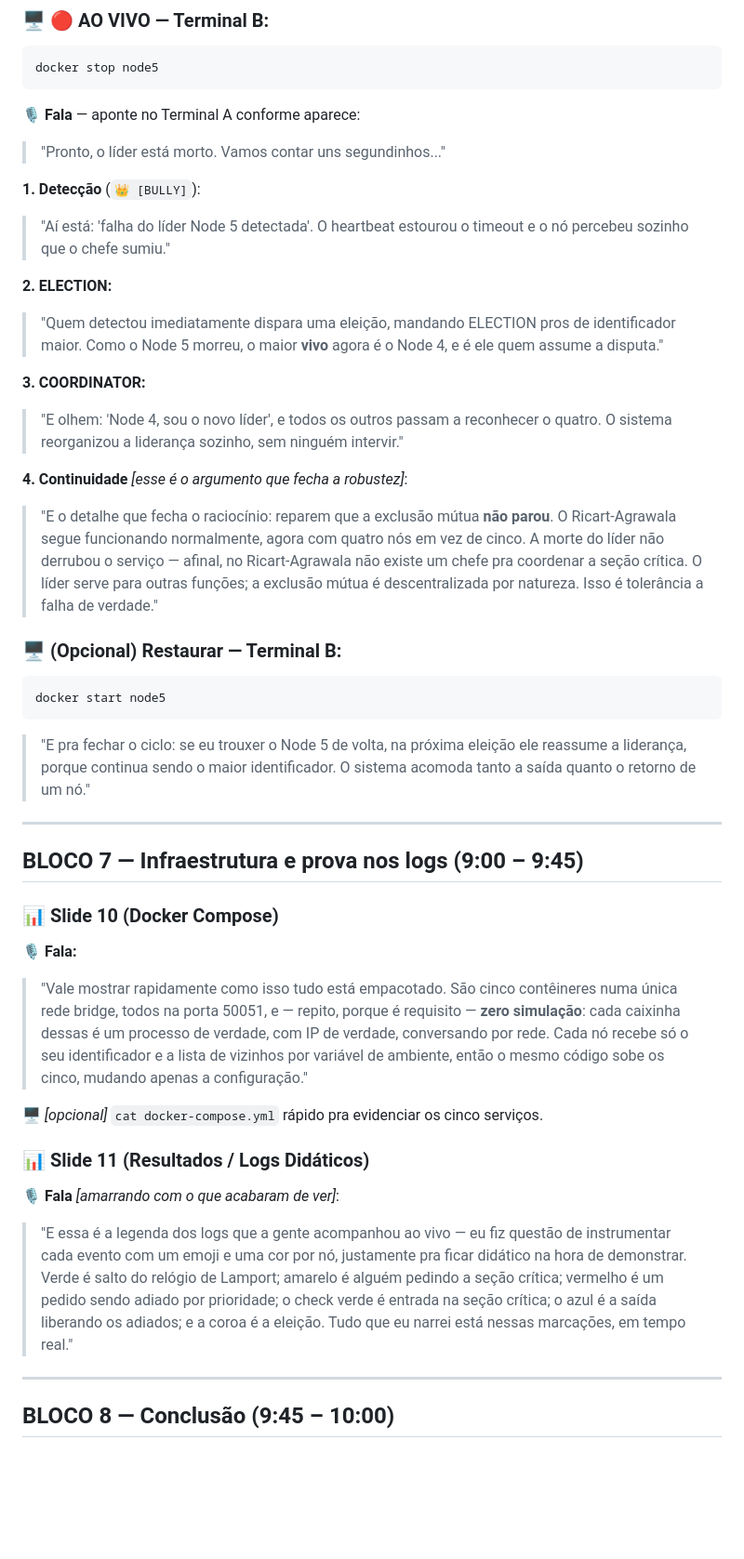
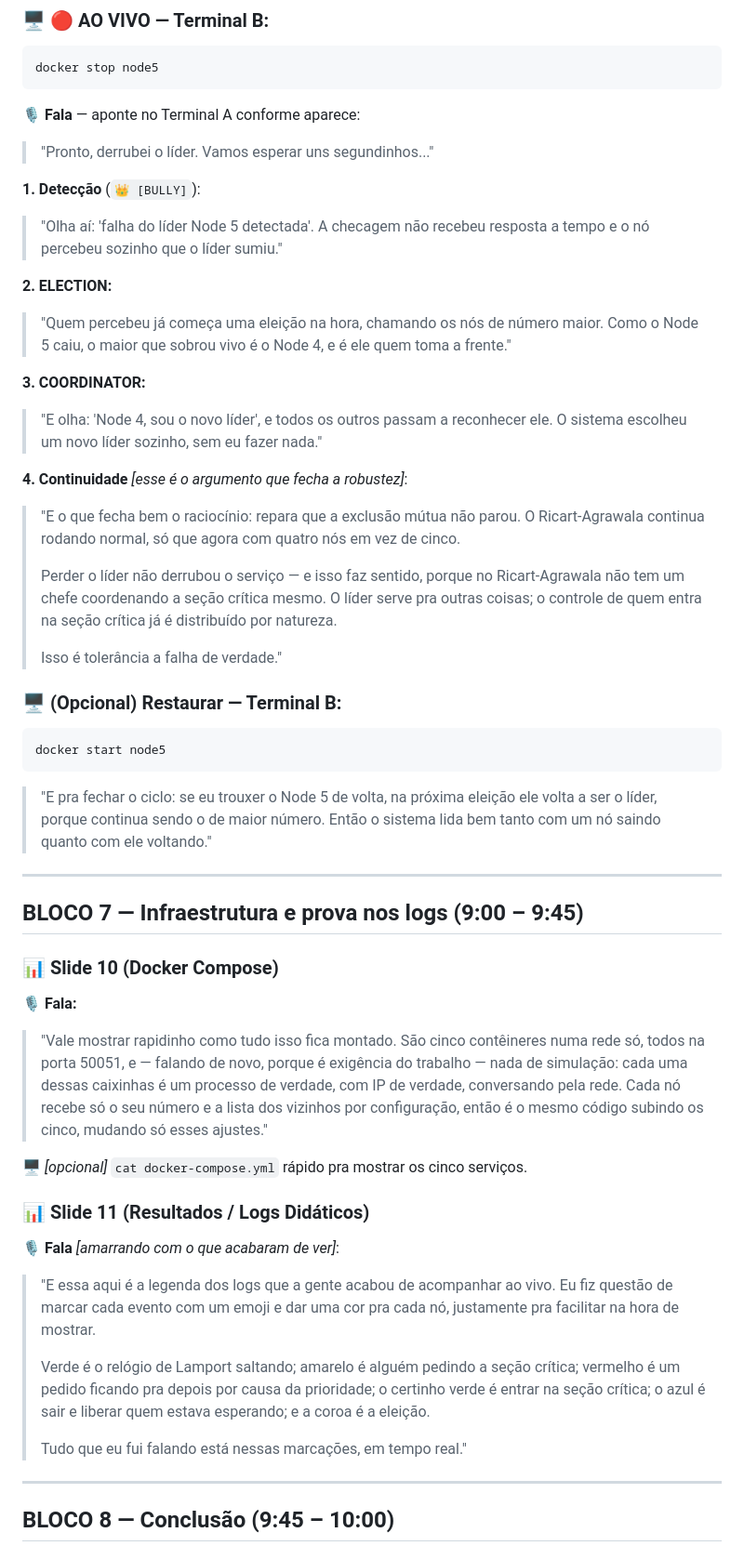
Before and after one commit to LucasDandrea/Trabalho2_MC714, a Markdown page: roteiro_apresentacao_completa.md, the part around one of its changes. Shown at 93% size. GitHub-like rendering; blank space fills up the shorter version.

````diff
--- a/roteiro_apresentacao_completa.md
+++ b/roteiro_apresentacao_completa.md
@@ -149,25 +221,29 @@ docker stop node5
 ```
 
 🎙️ **Fala** — aponte no Terminal A conforme aparece:
-> "Pronto, o líder está morto. Vamos contar uns segundinhos..."
+> "Pronto, derrubei o líder. Vamos esperar uns segundinhos..."
 
 **1. Detecção** (`👑 [BULLY]`):
-> "Aí está: 'falha do líder Node 5 detectada'. O heartbeat estourou o timeout e o nó percebeu sozinho que o chefe sumiu."
+> "Olha aí: 'falha do líder Node 5 detectada'. A checagem não recebeu resposta a tempo e o nó percebeu sozinho que o líder sumiu."
 
 **2. ELECTION:**
-> "Quem detectou imediatamente dispara uma eleição, mandando ELECTION pros de identificador maior. Como o Node 5 morreu, o maior **vivo** agora é o Node 4, e é ele quem assume a disputa."
+> "Quem percebeu já começa uma eleição na hora, chamando os nós de número maior. Como o Node 5 caiu, o maior que sobrou vivo é o Node 4, e é ele quem toma a frente."
 
 **3. COORDINATOR:**
-> "E olhem: 'Node 4, sou o novo líder', e todos os outros passam a reconhecer o quatro. O sistema reorganizou a liderança sozinho, sem ninguém intervir."
+> "E olha: 'Node 4, sou o novo líder', e todos os outros passam a reconhecer ele. O sistema escolheu um novo líder sozinho, sem eu fazer nada."
 
 **4. Continuidade** *[esse é o argumento que fecha a robustez]*:
-> "E o detalhe que fecha o raciocínio: reparem que a exclusão mútua **não parou**. O Ricart-Agrawala segue funcionando normalmente, agora com quatro nós em vez de cinco. A morte do líder não derrubou o serviço — afinal, no Ricart-Agrawala não existe um chefe pra coordenar a seção crítica. O líder serve para outras funções; a exclusão mútua é descentralizada por natureza. Isso é tolerância a falha de verdade."
+> "E o que fecha bem o raciocínio: repara que a exclusão mútua não parou. O Ricart-Agrawala continua rodando normal, só que agora com quatro nós em vez de cinco.
+>
+> Perder o líder não derrubou o serviço — e isso faz sentido, porque no Ricart-Agrawala não tem um chefe coordenando a seção crítica mesmo. O líder serve pra outras coisas; o controle de quem entra na seção crítica já é distribuído por natureza.
+>
+> Isso é tolerância a falha de verdade."
 
 ### 🖥️ (Opcional) Restaurar — Terminal B:
 ```bash
 docker start node5
 ```
-> "E pra fechar o ciclo: se eu trouxer o Node 5 de volta, na próxima eleição ele reassume a liderança, porque continua sendo o maior identificador. O sistema acomoda tanto a saída quanto o retorno de um nó."
+> "E pra fechar o ciclo: se eu trouxer o Node 5 de volta, na próxima eleição ele volta a ser o líder, porque continua sendo o de maior número. Então o sistema lida bem tanto com um nó saindo quanto com ele voltando."
 
 ---
 
@@ -175,13 +251,17 @@ docker start node5
 
 ### 📊 Slide 10 (Docker Compose)
 🎙️ **Fala:**
-> "Vale mostrar rapidamente como isso tudo está empacotado. São cinco contêineres numa única rede bridge, todos na porta 50051, e — repito, porque é requisito — **zero simulação**: cada caixinha dessas é um processo de verdade, com IP de verdade, conversando por rede. Cada nó recebe só o seu identificador e a lista de vizinhos por variável de ambiente, então o mesmo código sobe os cinco, mudando apenas a configuração."
+> "Vale mostrar rapidinho como tudo isso fica montado. São cinco contêineres numa rede só, todos na porta 50051, e — falando de novo, porque é exigência do trabalho — nada de simulação: cada uma dessas caixinhas é um processo de verdade, com IP de verdade, conversando pela rede. Cada nó recebe só o seu número e a lista dos vizinhos por configuração, então é o mesmo código subindo os cinco, mudando só esses ajustes."
 
-🖥️ *[opcional]* `cat docker-compose.yml` rápido pra evidenciar os cinco serviços.
+🖥️ *[opcional]* `cat docker-compose.yml` rápido pra mostrar os cinco serviços.
 
 ### 📊 Slide 11 (Resultados / Logs Didáticos)
 🎙️ **Fala** *[amarrando com o que acabaram de ver]*:
-> "E essa é a legenda dos logs que a gente acompanhou ao vivo — eu fiz questão de instrumentar cada evento com um emoji e uma cor por nó, justamente pra ficar didático na hora de demonstrar. Verde é salto do relógio de Lamport; amarelo é alguém pedindo a seção crítica; vermelho é um pedido sendo adiado por prioridade; o check verde é entrada na seção crítica; o azul é a saída liberando os adiados; e a coroa é a eleição. Tudo que eu narrei está nessas marcações, em tempo real."
+> "E essa aqui é a legenda dos logs que a gente acabou de acompanhar ao vivo. Eu fiz questão de marcar cada evento com um emoji e dar uma cor pra cada nó, justamente pra facilitar na hora de mostrar.
+>
+> Verde é o relógio de Lamport saltando; amarelo é alguém pedindo a seção crítica; vermelho é um pedido ficando pra depois por causa da prioridade; o certinho verde é entrar na seção crítica; o azul é sair e liberar quem estava esperando; e a coroa é a eleição.
+>
+> Tudo que eu fui falando está nessas marcações, em tempo real."
 
 ---
 
````
Also changed, not shown: other parts of roteiro_apresentacao_completa.md (+104 -24 lines).
